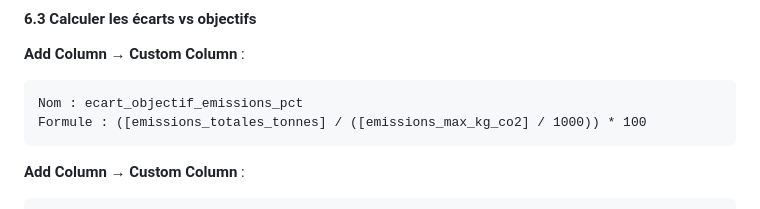
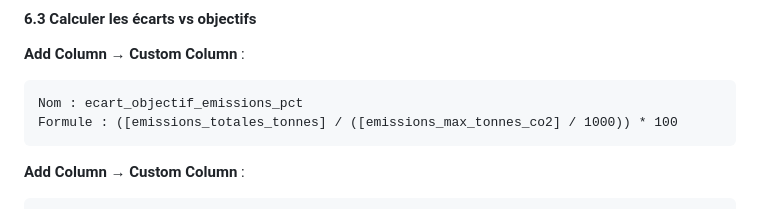
Before and after one commit to bejaouibechir/msfabric, a Markdown page: Module 1 Les Data Flows/1.Atelier 2 Calcul d'Empreinte Carbone et Reporting ESG.md, the part around the change. Drawn GitHub-style.

````diff
--- a/Module 1 Les Data Flows/1.Atelier 2 Calcul d'Empreinte Carbone et Reporting ESG.md
+++ b/Module 1 Les Data Flows/1.Atelier 2 Calcul d'Empreinte Carbone et Reporting ESG.md
@@ -282,7 +282,7 @@ Formule : Date.Year([date])
 
 ```
 Nom : ecart_objectif_emissions_pct
-Formule : ([emissions_totales_tonnes] / ([emissions_max_kg_co2] / 1000)) * 100
+Formule : ([emissions_totales_tonnes] / ([emissions_max_tonnes_co2] / 1000)) * 100
 ```
 
 **Add Column** → **Custom Column** :
````
